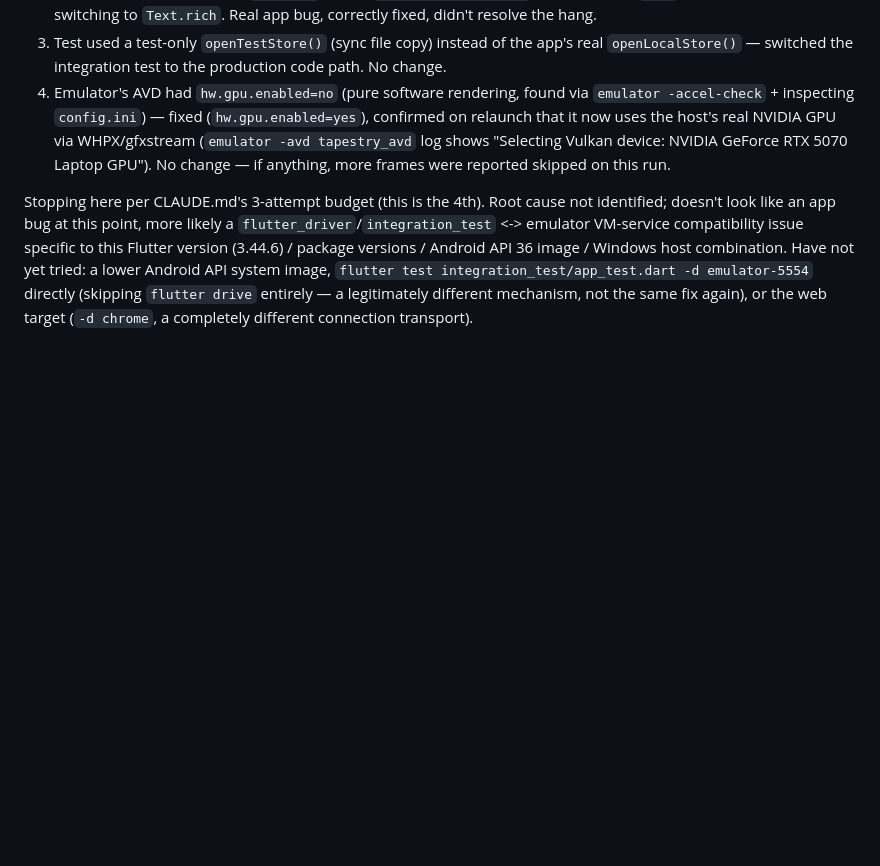
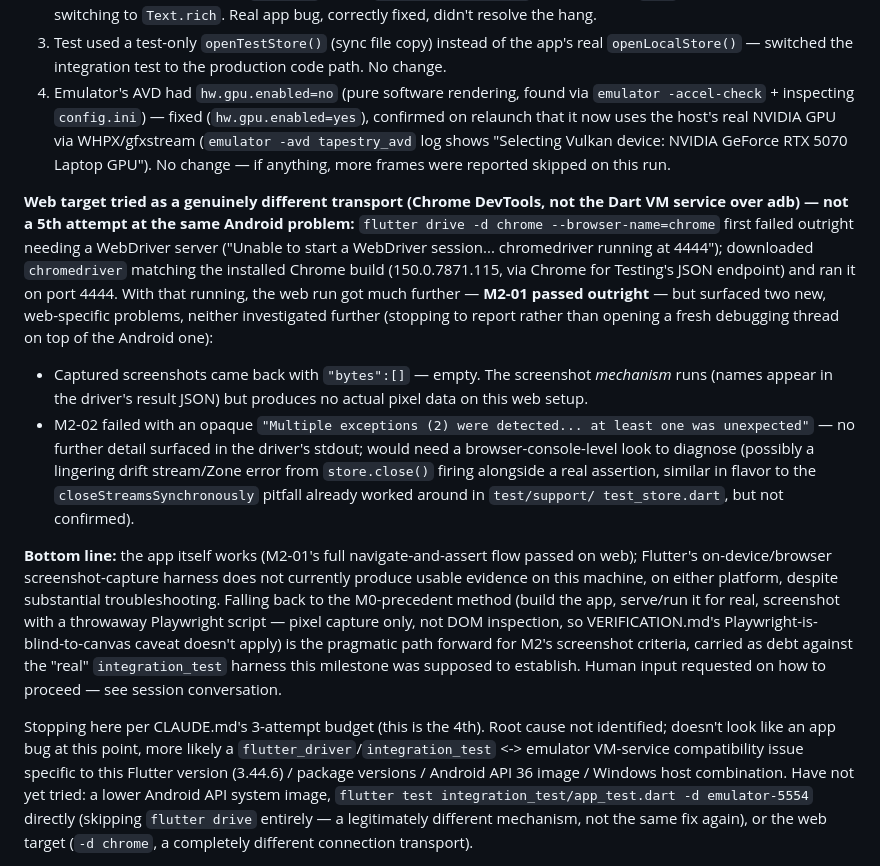
Before and after one commit to edlabuschagne/tapestry, a Markdown page: HANDOFF.md, the part around the change. Rendered like a GitHub page; blank space fills up the shorter version.

Commit message:
Milestone 2: record web integration_test findings (partial success, new issues)

```diff
--- a/HANDOFF.md
+++ b/HANDOFF.md
@@ -207,6 +207,35 @@ symptom):**
    Vulkan device: NVIDIA GeForce RTX 5070 Laptop GPU"). No change — if anything, more
    frames were reported skipped on this run.
 
+**Web target tried as a genuinely different transport (Chrome DevTools, not the Dart
+VM service over adb) — not a 5th attempt at the same Android problem:**
+`flutter drive -d chrome --browser-name=chrome` first failed outright needing a
+WebDriver server ("Unable to start a WebDriver session... chromedriver running at
+4444"); downloaded `chromedriver` matching the installed Chrome build
+(150.0.7871.115, via Chrome for Testing's JSON endpoint) and ran it on port 4444.
+With that running, the web run got much further — **M2-01 passed outright** — but
+surfaced two new, web-specific problems, neither investigated further (stopping to
+report rather than opening a fresh debugging thread on top of the Android one):
+- Captured screenshots came back with `"bytes":[]` — empty. The screenshot
+  *mechanism* runs (names appear in the driver's result JSON) but produces no actual
+  pixel data on this web setup.
+- M2-02 failed with an opaque `"Multiple exceptions (2) were detected... at least one
+  was unexpected"` — no further detail surfaced in the driver's stdout; would need a
+  browser-console-level look to diagnose (possibly a lingering drift stream/Zone
+  error from `store.close()` firing alongside a real assertion, similar in flavor to
+  the `closeStreamsSynchronously` pitfall already worked around in `test/support/
+  test_store.dart`, but not confirmed).
+
+**Bottom line:** the app itself works (M2-01's full navigate-and-assert flow passed
+on web); Flutter's on-device/browser screenshot-capture harness does not currently
+produce usable evidence on this machine, on either platform, despite substantial
+troubleshooting. Falling back to the M0-precedent method (build the app, serve/run
+it for real, screenshot with a throwaway Playwright script — pixel capture only, not
+DOM inspection, so VERIFICATION.md's Playwright-is-blind-to-canvas caveat doesn't
+apply) is the pragmatic path forward for M2's screenshot criteria, carried as debt
+against the "real" `integration_test` harness this milestone was supposed to
+establish. Human input requested on how to proceed — see session conversation.
+
 Stopping here per CLAUDE.md's 3-attempt budget (this is the 4th). Root cause not
 identified; doesn't look like an app bug at this point, more likely a
 `flutter_driver`/`integration_test` <-> emulator VM-service compatibility issue specific
```
